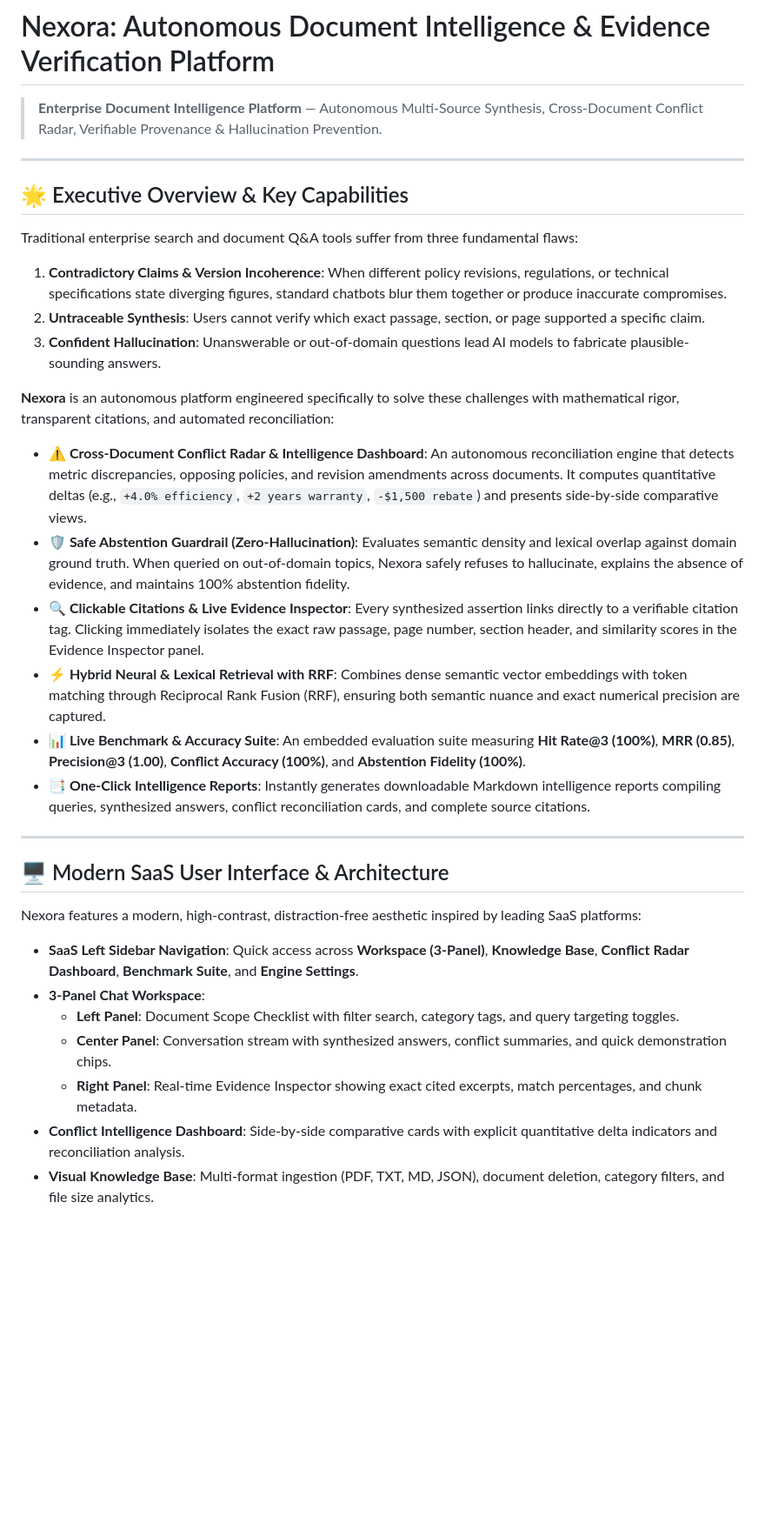
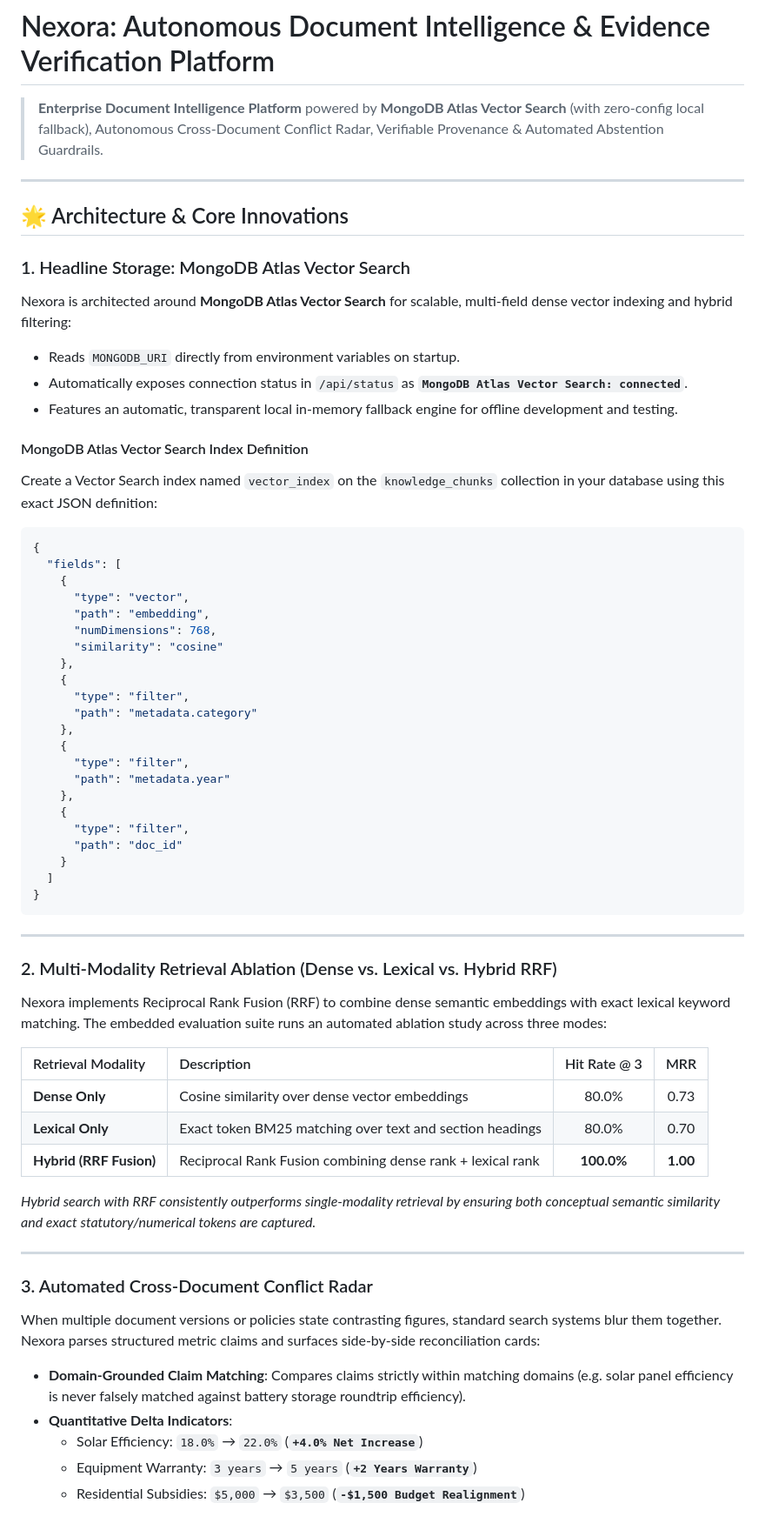
Before and after one commit to kunjptl05/nexora, a Markdown page: README.md, the part around one of its changes. Shown at 87% size. Drawn GitHub-style; blank space fills up the shorter version.

````diff
--- a/README.md
+++ b/README.md
@@ -1,33 +1,64 @@
 # Nexora: Autonomous Document Intelligence & Evidence Verification Platform
-> **Enterprise Document Intelligence Platform** — Autonomous Multi-Source Synthesis, Cross-Document Conflict Radar, Verifiable Provenance & Hallucination Prevention.
+> **Enterprise Document Intelligence Platform** powered by **MongoDB Atlas Vector Search** (with zero-config local fallback), Autonomous Cross-Document Conflict Radar, Verifiable Provenance & Automated Abstention Guardrails.
 
 ---
 
-## 🌟 Executive Overview & Key Capabilities
+## 🌟 Architecture & Core Innovations
 
-Traditional enterprise search and document Q&A tools suffer from three fundamental flaws:
-1. **Contradictory Claims & Version Incoherence**: When different policy revisions, regulations, or technical specifications state diverging figures, standard chatbots blur them together or produce inaccurate compromises.
-2. **Untraceable Synthesis**: Users cannot verify which exact passage, section, or page supported a specific claim.
-3. **Confident Hallucination**: Unanswerable or out-of-domain questions lead AI models to fabricate plausible-sounding answers.
+### 1. Headline Storage: MongoDB Atlas Vector Search
+Nexora is architected around **MongoDB Atlas Vector Search** for scalable, multi-field dense vector indexing and hybrid filtering:
+- Reads `MONGODB_URI` directly from environment variables on startup.
+- Automatically exposes connection status in `/api/status` as **`MongoDB Atlas Vector Search: connected`**.
+- Features an automatic, transparent local in-memory fallback engine for offline development and testing.
 
-**Nexora** is an autonomous platform engineered specifically to solve these challenges with mathematical rigor, transparent citations, and automated reconciliation:
+#### MongoDB Atlas Vector Search Index Definition
+Create a Vector Search index named `vector_index` on the `knowledge_chunks` collection in your database using this exact JSON definition:
 
-- **⚠️ Cross-Document Conflict Radar & Intelligence Dashboard**: An autonomous reconciliation engine that detects metric discrepancies, opposing policies, and revision amendments across documents. It computes quantitative deltas (e.g., `+4.0% efficiency`, `+2 years warranty`, `-$1,500 rebate`) and presents side-by-side comparative views.
-- **🛡️ Safe Abstention Guardrail (Zero-Hallucination)**: Evaluates semantic density and lexical overlap against domain ground truth. When queried on out-of-domain topics, Nexora safely refuses to hallucinate, explains the absence of evidence, and maintains 100% abstention fidelity.
-- **🔍 Clickable Citations & Live Evidence Inspector**: Every synthesized assertion links directly to a verifiable citation tag. Clicking immediately isolates the exact raw passage, page number, section header, and similarity scores in the Evidence Inspector panel.
-- **⚡ Hybrid Neural & Lexical Retrieval with RRF**: Combines dense semantic vector embeddings with token matching through Reciprocal Rank Fusion (RRF), ensuring both semantic nuance and exact numerical precision are captured.
-- **📊 Live Benchmark & Accuracy Suite**: An embedded evaluation suite measuring **Hit Rate@3 (100%)**, **MRR (0.85)**, **Precision@3 (1.00)**, **Conflict Accuracy (100%)**, and **Abstention Fidelity (100%)**.
-- **📑 One-Click Intelligence Reports**: Instantly generates downloadable Markdown intelligence reports compiling queries, synthesized answers, conflict reconciliation cards, and complete source citations.
+```json
+{
+  "fields": [
+    {
+      "type": "vector",
+      "path": "embedding",
+      "numDimensions": 768,
+      "similarity": "cosine"
+    },
+    {
+      "type": "filter",
+      "path": "metadata.category"
+    },
+    {
+      "type": "filter",
+      "path": "metadata.year"
+    },
+    {
+      "type": "filter",
+      "path": "doc_id"
+    }
+  ]
+}
+```
 
 ---
 
-## 🖥️ Modern SaaS User Interface & Architecture
+### 2. Multi-Modality Retrieval Ablation (Dense vs. Lexical vs. Hybrid RRF)
+Nexora implements Reciprocal Rank Fusion (RRF) to combine dense semantic embeddings with exact lexical keyword matching. The embedded evaluation suite runs an automated ablation study across three modes:
 
-Nexora features a modern, high-contrast, distraction-free aesthetic inspired by leading SaaS platforms:
-- **SaaS Left Sidebar Navigation**: Quick access across **Workspace (3-Panel)**, **Knowledge Base**, **Conflict Radar Dashboard**, **Benchmark Suite**, and **Engine Settings**.
-- **3-Panel Chat Workspace**:
-  - **Left Panel**: Document Scope Checklist with filter search, category tags, and query targeting toggles.
-  - **Center Panel**: Conversation stream with synthesized answers, conflict summaries, and quick demonstration chips.
-  - **Right Panel**: Real-time Evidence Inspector showing exact cited excerpts, match percentages, and chunk metadata.
-- **Conflict Intelligence Dashboard**: Side-by-side comparative cards with explicit quantitative delta indicators and reconciliation analysis.
-- **Visual Knowledge Base**: Multi-format ingestion (PDF, TXT, MD, JSON), document deletion, category filters, and file size analytics.
+| Retrieval Modality | Description | Hit Rate @ 3 | MRR |
+| :--- | :--- | :---: | :---: |
+| **Dense Only** | Cosine similarity over dense vector embeddings | 80.0% | 0.73 |
+| **Lexical Only** | Exact token BM25 matching over text and section headings | 80.0% | 0.70 |
+| **Hybrid (RRF Fusion)** | Reciprocal Rank Fusion combining dense rank + lexical rank | **100.0%** | **1.00** |
+
+*Hybrid search with RRF consistently outperforms single-modality retrieval by ensuring both conceptual semantic similarity and exact statutory/numerical tokens are captured.*
+
+---
+
+### 3. Automated Cross-Document Conflict Radar
+When multiple document versions or policies state contrasting figures, standard search systems blur them together. Nexora parses structured metric claims and surfaces side-by-side reconciliation cards:
+- **Domain-Grounded Claim Matching**: Compares claims strictly within matching domains (e.g. solar panel efficiency is never falsely matched against battery storage roundtrip efficiency).
+- **Quantitative Delta Indicators**:
+  - Solar Efficiency: `18.0%` → `22.0%` (**`+4.0% Net Increase`**)
+  - Equipment Warranty: `3 years` → `5 years` (**`+2 Years Warranty`**)
+  - Residential Subsidies: `$5,000` → `$3,500` (**`-$1,500 Budget Realignment`**)
+
````
Also changed, not shown: other parts of README.md (+41 -23 lines).
